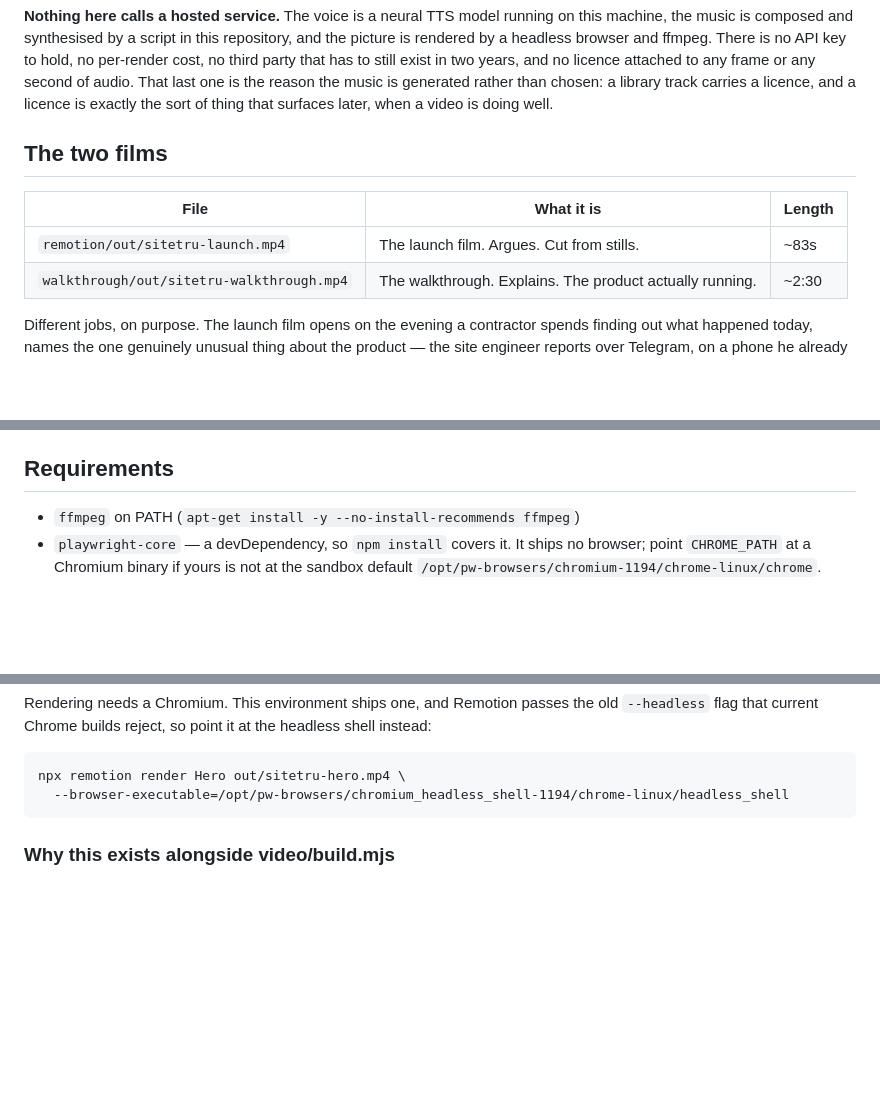
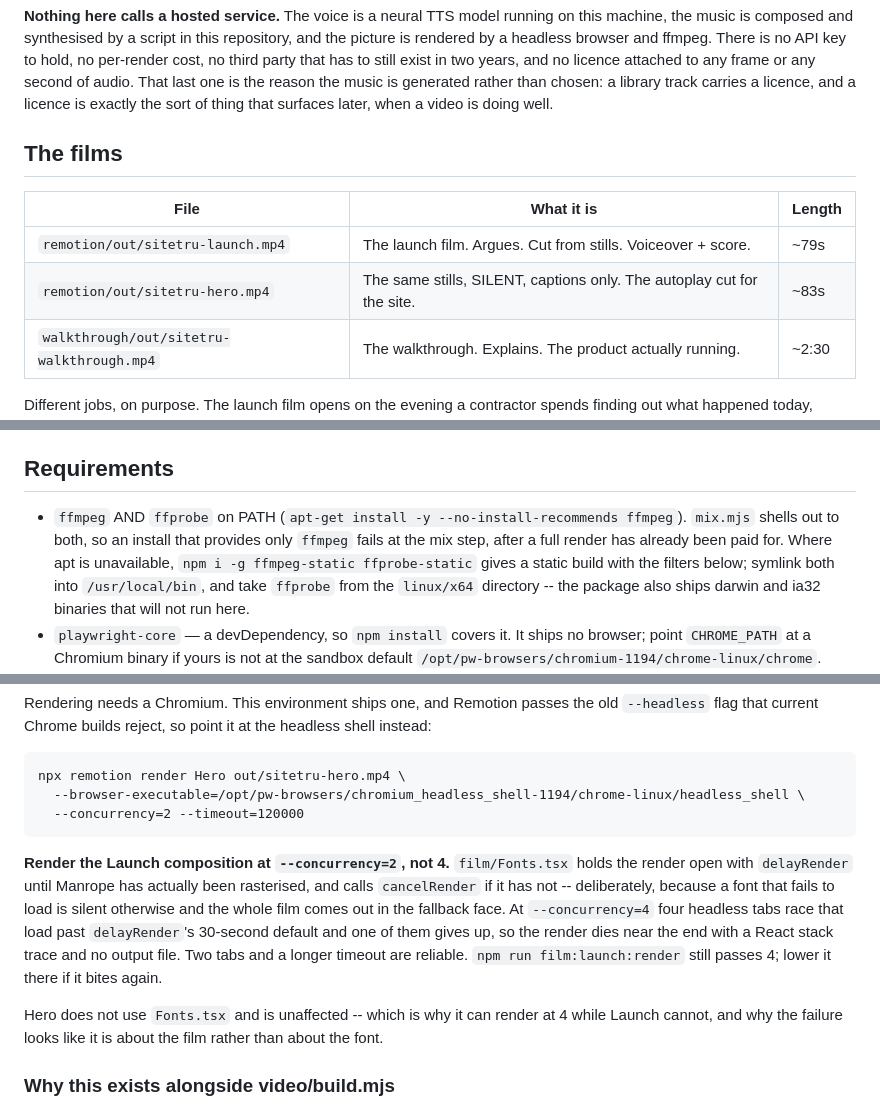
Before and after one commit to gowthamjaihind-cloud/gowthamjaihind-cloud-BuildflowPro, a Markdown page: marketing/README.md, 3 parts joined by grey strips. Rendered like a GitHub page; blank space fills up the shorter version.

Commit message:
Document the two render traps that cost a full render each
Most of what this pipeline needs was already in the Requirements section --
ffmpeg's filter list, numpy, scipy, onnxruntime, piper-tts. Two things that bit
during the re-cut were not, and both fail late and expensively.

Launch must render at --concurrency=2. film/Fonts.tsx holds the render open
with delayRender until Manrope is actually rasterised and cancels it otherwise,
deliberately, because a font that fails to load is silent and the film comes out
in the fallback face. At --concurrency=4 four headless tabs race that load past
delayRender's 30-second default, one gives up, and the render dies near the end
with a React stack trace and no output. The trap is that it reads as a problem
with the film: Hero renders fine at 4 because it does not use Fonts.tsx at all.
npm run film:launch:render still passes 4, which is noted.

ffprobe is a separate requirement from ffmpeg. mix.mjs shells out to both, so an
install carrying only ffmpeg gets through the whole render and fails at the mix.
Where apt is unavailable, the npm static builds work, but ffprobe-static ships
darwin and ia32 binaries alongside linux/x64 and symlinking the wrong one fails
in a way that looks like a corrupt video rather than a wrong binary.

Also corrects the film table, which listed the launch film at ~83s (it is ~79s
after the re-cut) and omitted Hero entirely -- the silent, caption-only cut that
is the better fit for autoplay on the site, since with no narration it cannot go
stale when prices change.

Co-Authored-By: Claude Opus 5 <noreply@anthropic.com>
Claude-Session: https://claude.ai/code/session_016xtFxy9AyTEf3rY6GkpBaA

````diff
--- a/marketing/README.md
+++ b/marketing/README.md
@@ -12,11 +12,12 @@ That last one is the reason the music is generated rather than chosen: a library
 track carries a licence, and a licence is exactly the sort of thing that
 surfaces later, when a video is doing well.
 
-## The two films
+## The films
 
 | File | What it is | Length |
 | --- | --- | --- |
-| `remotion/out/sitetru-launch.mp4` | The launch film. Argues. Cut from stills. | ~83s |
+| `remotion/out/sitetru-launch.mp4` | The launch film. Argues. Cut from stills. Voiceover + score. | ~79s |
+| `remotion/out/sitetru-hero.mp4` | The same stills, SILENT, captions only. The autoplay cut for the site. | ~83s |
 | `walkthrough/out/sitetru-walkthrough.mp4` | The walkthrough. Explains. The product actually running. | ~2:30 |
 
 Different jobs, on purpose. The launch film opens on the evening a contractor
@@ -219,7 +220,13 @@ orange over a cobalt product, and nothing caught any of it, because
 
 ## Requirements
 
-- `ffmpeg` on PATH (`apt-get install -y --no-install-recommends ffmpeg`)
+- `ffmpeg` AND `ffprobe` on PATH (`apt-get install -y --no-install-recommends ffmpeg`).
+  `mix.mjs` shells out to both, so an install that provides only `ffmpeg`
+  fails at the mix step, after a full render has already been paid for.
+  Where apt is unavailable, `npm i -g ffmpeg-static ffprobe-static` gives a
+  static build with the filters below; symlink both into `/usr/local/bin`,
+  and take `ffprobe` from the `linux/x64` directory -- the package also
+  ships darwin and ia32 binaries that will not run here.
 - `playwright-core` — a devDependency, so `npm install` covers it. It ships
   no browser; point `CHROME_PATH` at a Chromium binary if yours is not at the
   sandbox default `/opt/pw-browsers/chromium-1194/chrome-linux/chrome`.
@@ -350,8 +357,23 @@ headless shell instead:
 
 ```
 npx remotion render Hero out/sitetru-hero.mp4 \
-  --browser-executable=/opt/pw-browsers/chromium_headless_shell-1194/chrome-linux/headless_shell
+  --browser-executable=/opt/pw-browsers/chromium_headless_shell-1194/chrome-linux/headless_shell \
+  --concurrency=2 --timeout=120000
 ```
+
+**Render the Launch composition at `--concurrency=2`, not 4.** `film/Fonts.tsx`
+holds the render open with `delayRender` until Manrope has actually been
+rasterised, and calls `cancelRender` if it has not -- deliberately, because a
+font that fails to load is silent otherwise and the whole film comes out in the
+fallback face. At `--concurrency=4` four headless tabs race that load past
+`delayRender`'s 30-second default and one of them gives up, so the render dies
+near the end with a React stack trace and no output file. Two tabs and a longer
+timeout are reliable. `npm run film:launch:render` still passes 4; lower it
+there if it bites again.
+
+Hero does not use `Fonts.tsx` and is unaffected -- which is why it can render at
+4 while Launch cannot, and why the failure looks like it is about the film
+rather than about the font.
 
 ### Why this exists alongside video/build.mjs
 
````
